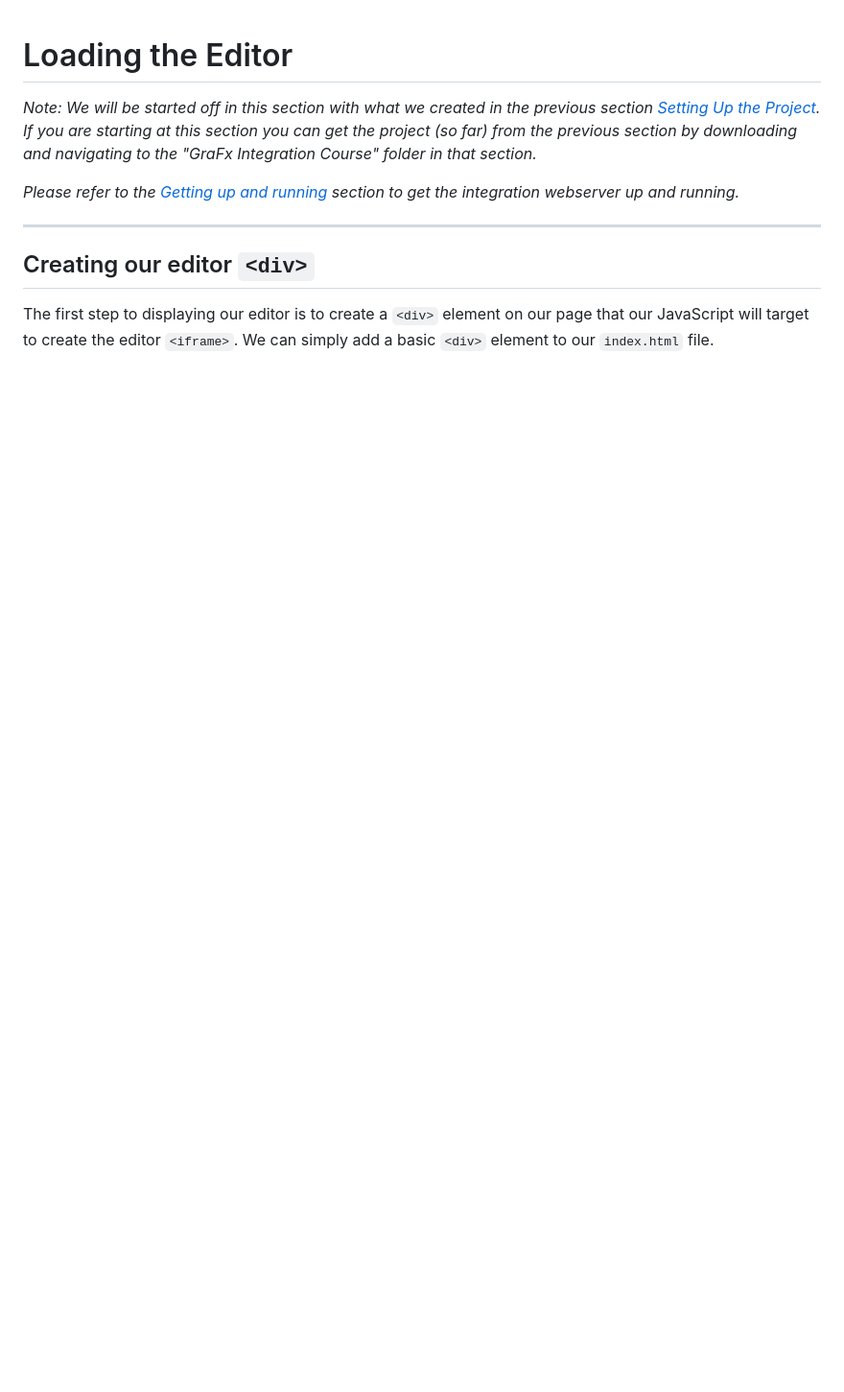
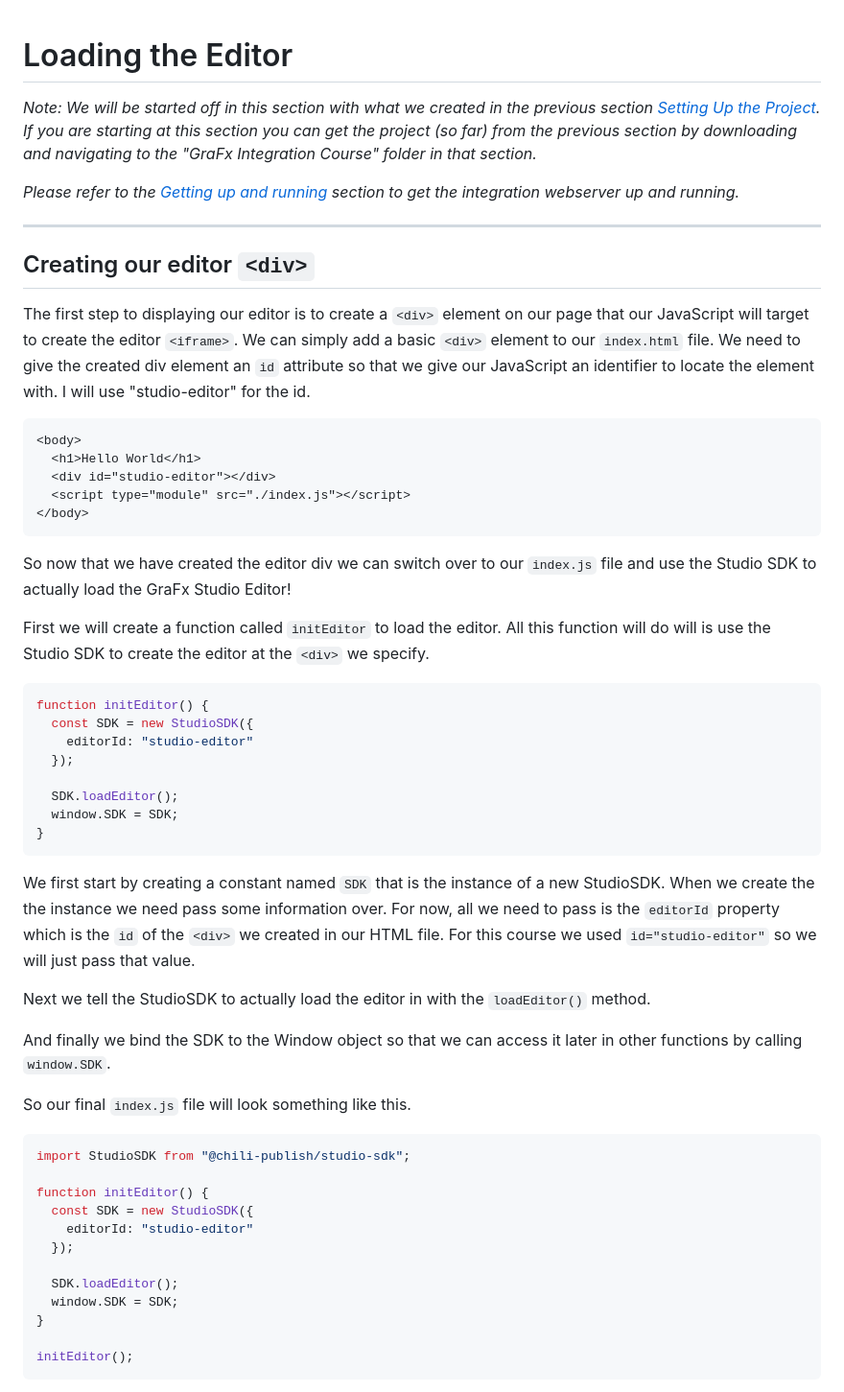
Before and after one commit to chili-publish/GraFxJourney-StudioIntegration, a Markdown page: 2-Loading-The-Editor/README.md, the part around the change printed below. Shown: that part at 96% size. Rendered like a GitHub page; blank space fills up the shorter version.

````diff
--- a/2-Loading-The-Editor/README.md
+++ b/2-Loading-The-Editor/README.md
@@ -7,4 +7,49 @@ _Please refer to the [Getting up and running](../README.md#getting-up-and-runnin
 
 ## Creating our editor `<div>`
 
-The first step to displaying our editor is to create a `<div>` element on our page that our JavaScript will target to create the editor `<iframe>`. We can simply add a basic `<div>` element to our `index.html` file.
+The first step to displaying our editor is to create a `<div>` element on our page that our JavaScript will target to create the editor `<iframe>`. We can simply add a basic `<div>` element to our `index.html` file. We need to give the created div element an `id` attribute so that we give our JavaScript an identifier to locate the element with. I will use "studio-editor" for the id.
+```html
+<body>
+  <h1>Hello World</h1>
+  <div id="studio-editor"></div>
+  <script type="module" src="./index.js"></script>
+</body>
+```
+
+So now that we have created the editor div we can switch over to our `index.js` file and use the Studio SDK to actually load the GraFx Studio Editor!
+
+First we will create a function called `initEditor` to load the editor. All this function will do will is use the Studio SDK to create the editor at the `<div>` we specify.
+
+```javascript
+function initEditor() {
+  const SDK = new StudioSDK({
+    editorId: "studio-editor"
+  });
+
+  SDK.loadEditor();
+  window.SDK = SDK;
+}
+```
+
+We first start by creating a constant named `SDK` that is the instance of a new StudioSDK. When we create the the instance we need pass some information over. For now, all we need to pass is the `editorId` property which is the `id` of the `<div>` we created in our HTML file. For this course we used `id="studio-editor"` so we will just pass that value.
+
+Next we tell the StudioSDK to actually load the editor in with the `loadEditor()` method.
+
+And finally we bind the SDK to the Window object so that we can access it later in other functions by calling `window.SDK`.
+
+So our final `index.js` file will look something like this.
+```javascript
+import StudioSDK from "@chili-publish/studio-sdk";
+
+function initEditor() {
+  const SDK = new StudioSDK({
+    editorId: "studio-editor"
+  });
+
+  SDK.loadEditor();
+  window.SDK = SDK;
+}
+
+initEditor();
+```
+
````
Also changed, not shown: other parts of 2-Loading-The-Editor/README.md (+38 -0 lines), 1-Setting-Up-Project/README.md (+2 -2 lines), README.md (+1 -1 lines), assets/1-Setting-up-Project/javascript-linked.png (renamed from assets/2-Loading-the-Editor/javascript-linked.png), assets/2-Loading-the-Editor/editor-loaded.png (added), assets/2-Loading-the-Editor/editor-styled.png (added), 5 other files.
